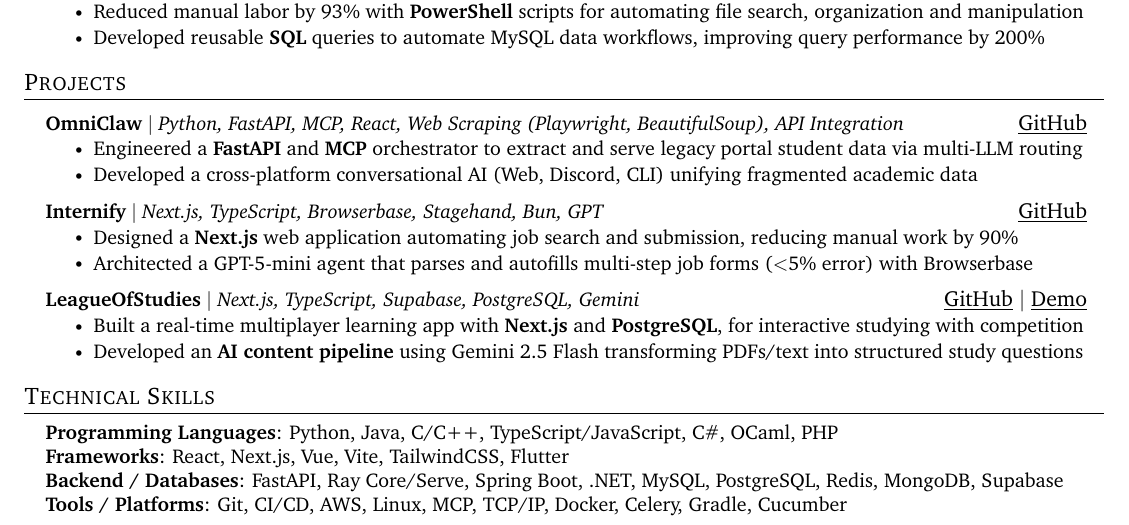
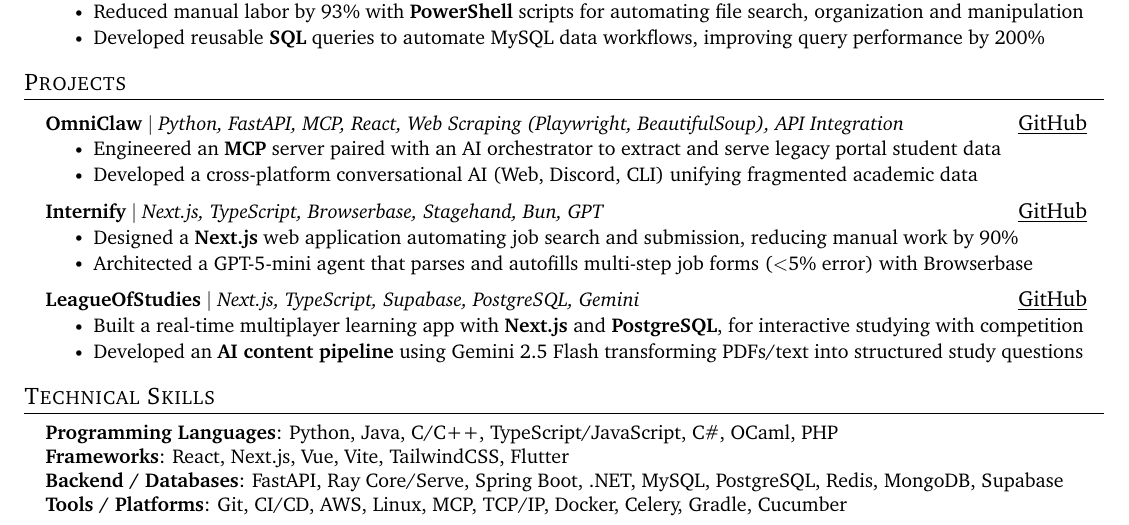
Before and after one commit to BagetTeam/resume, a LaTeX document (EwenGueguen.tex): part of the page, cut so that both start at the same text. Compiled offline with pdfLaTeX.

Commit message:
remove demo link from league of studies

```diff
--- a/EwenGueguen.tex
+++ b/EwenGueguen.tex
@@ -238,7 +238,7 @@
 	\underline{\href{https://github.com/Benjamincf0/omniclaw}{GitHub}}
 }
 \resumeItemListStart
-\resumeItem{Engineered a \textbf{FastAPI} and \textbf{MCP} orchestrator to extract and serve legacy portal student data via multi-LLM routing}
+\resumeItem{Engineered an \textbf{MCP} server paired with an AI orchestrator to extract and serve legacy portal student data}
 %\resumeItem{Engineered a scalable AI orchestrator using FastAPI and Model Context Protocol (MCP) to extract live data from a legacy portal and dynamically route queries across OpenAI, Claude, and Gemini.}
 %\resumeItem{Engineered a FastAPI backend with web scraping and MCP tooling to unify and serve student data across clients}
 \resumeItem{Developed a cross-platform conversational AI (Web, Discord, CLI) unifying fragmented academic data}
@@ -258,7 +258,8 @@
 
 \resumeProjectHeading
 {\textbf{LeagueOfStudies} $|$ \emph{Next.js, TypeScript, Supabase, PostgreSQL, Gemini}}{
-	\underline{\href{https://github.com/BagetTeam/LeagueOfStudies}{GitHub}} $|$ \underline{\href{https://www.ihatestudying.study}{Demo}}
+	\underline{\href{https://github.com/BagetTeam/LeagueOfStudies}{GitHub}}
+  % $|$ \underline{\href{https://www.ihatestudying.study}{Demo}}
 }
 \resumeItemListStart
 \resumeItem{Built a real-time multiplayer learning app with \textbf{Next.js} and \textbf{PostgreSQL}, for interactive studying with competition}
```
